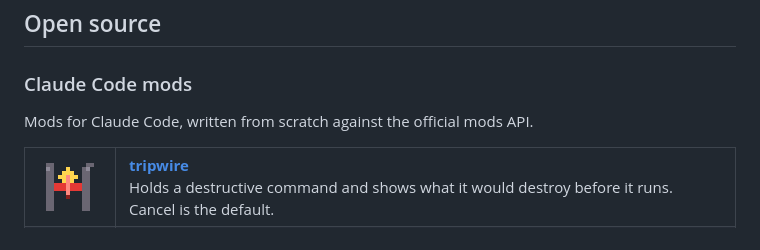
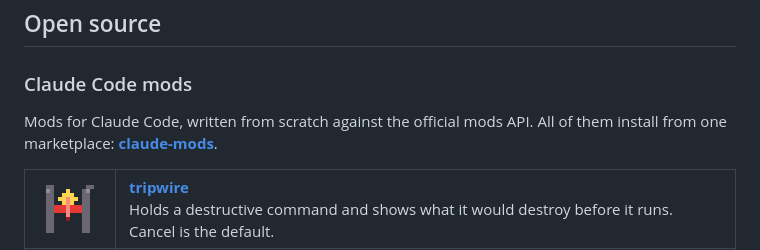
Before and after one commit to flaviorg/flaviorg, a Markdown page: README.md, the part around the change. Rendered like a GitHub page.

Commit message:
Profile README: link the claude-mods marketplace

```diff
--- a/README.md
+++ b/README.md
@@ -19,7 +19,7 @@
 
 ### Claude Code mods
 
-Mods for Claude Code, written from scratch against the official mods API.
+Mods for Claude Code, written from scratch against the official mods API. All of them install from one marketplace: [**claude-mods**](https://github.com/flaviorg/claude-mods).
 
 <table>
   <tr>
```
